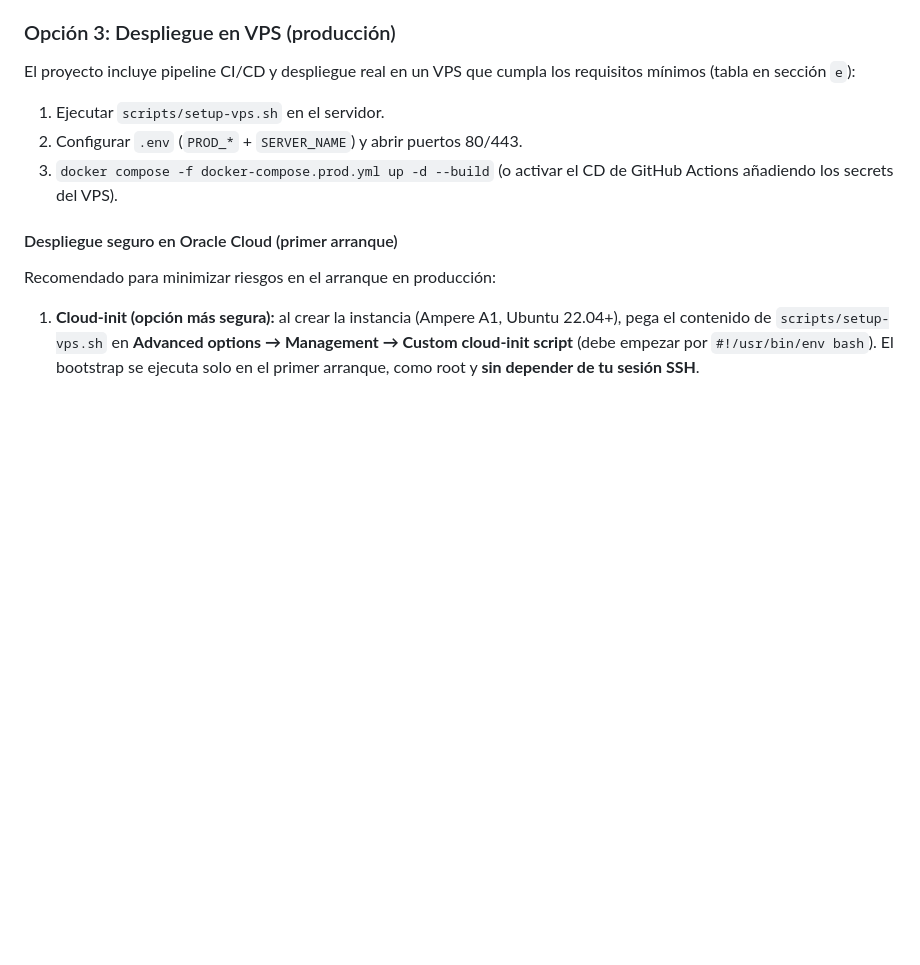
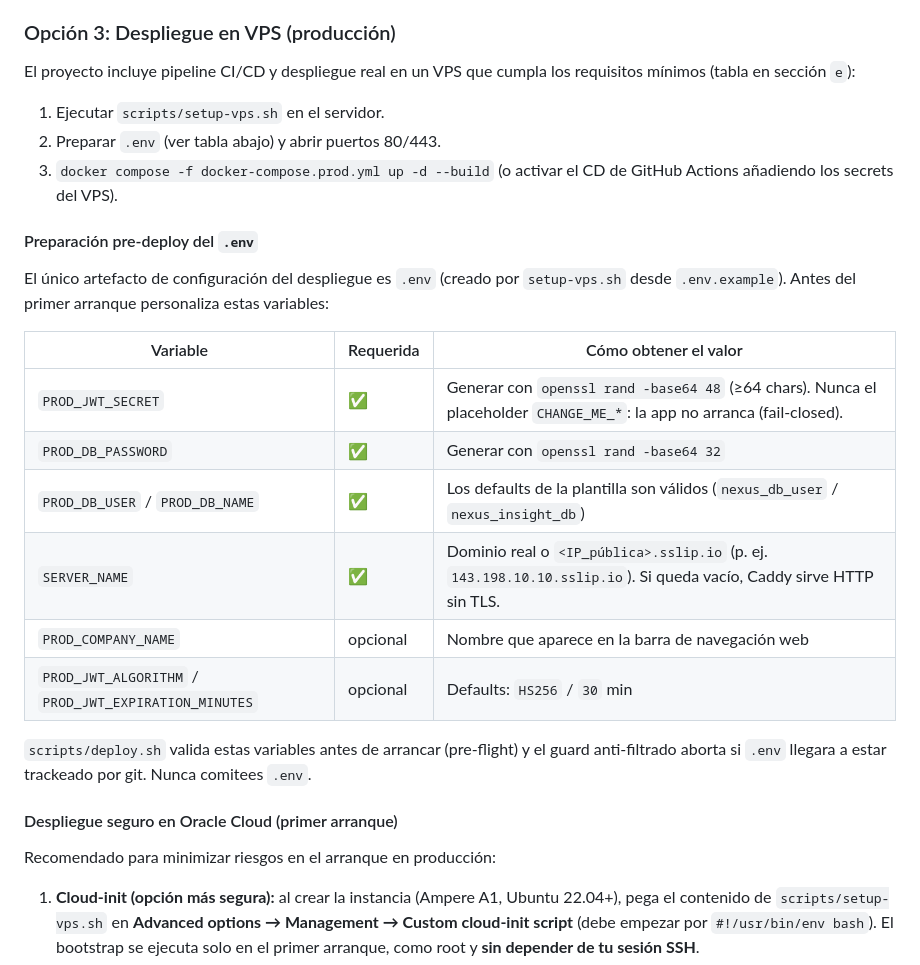
Before and after one commit to agado/khora-nexus-insight, a Markdown page: README.md, the part around the change. GitHub-like rendering; blank space fills up the shorter version.

Commit message:
docs(README): documenta la preparacion pre-deploy del .env y la generacion de secretos
Cierra el hueco de que las docs decian 'edita PROD_JWT_SECRET' sin explicar como
producir un valor fuerte. Tabla de variables requeridas/opcionales con comandos
openssl rand -base64 y referencias al pre-flight y al guard anti-filtrado.

```diff
--- a/README.md
+++ b/README.md
@@ -595,8 +595,23 @@ docker compose up --build
 El proyecto incluye pipeline CI/CD y despliegue real en un VPS que cumpla los requisitos mínimos (tabla en sección `e`):
 
 1. Ejecutar `scripts/setup-vps.sh` en el servidor.
-2. Configurar `.env` (`PROD_*` + `SERVER_NAME`) y abrir puertos 80/443.
+2. Preparar `.env` (ver tabla abajo) y abrir puertos 80/443.
 3. `docker compose -f docker-compose.prod.yml up -d --build` (o activar el CD de GitHub Actions añadiendo los secrets del VPS).
+
+#### Preparación pre-deploy del `.env`
+
+El único artefacto de configuración del despliegue es `.env` (creado por `setup-vps.sh` desde `.env.example`). Antes del primer arranque personaliza estas variables:
+
+| Variable | Requerida | Cómo obtener el valor |
+|---|---|---|
+| `PROD_JWT_SECRET` | ✅ | Generar con `openssl rand -base64 48` (≥64 chars). Nunca el placeholder `CHANGE_ME_*`: la app no arranca (fail-closed). |
+| `PROD_DB_PASSWORD` | ✅ | Generar con `openssl rand -base64 32` |
+| `PROD_DB_USER` / `PROD_DB_NAME` | ✅ | Los defaults de la plantilla son válidos (`nexus_db_user` / `nexus_insight_db`) |
+| `SERVER_NAME` | ✅ | Dominio real o `<IP_pública>.sslip.io` (p. ej. `143.198.10.10.sslip.io`). Si queda vacío, Caddy sirve HTTP sin TLS. |
+| `PROD_COMPANY_NAME` | opcional | Nombre que aparece en la barra de navegación web |
+| `PROD_JWT_ALGORITHM` / `PROD_JWT_EXPIRATION_MINUTES` | opcional | Defaults: `HS256` / `30` min |
+
+`scripts/deploy.sh` valida estas variables antes de arrancar (pre-flight) y el guard anti-filtrado aborta si `.env` llegara a estar trackeado por git. Nunca comitees `.env`.
 
 #### Despliegue seguro en Oracle Cloud (primer arranque)
 
```
